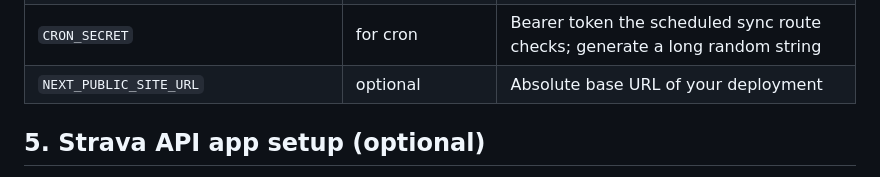
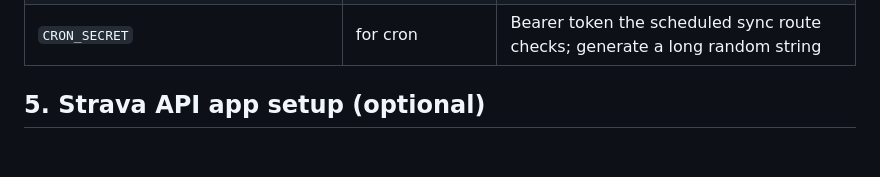
Before and after one commit to filippo-fonseca/training, a Markdown page: docs/SETUP.md, the part around the change. GitHub-like rendering; blank space fills up the shorter version.

Commit message:
docs(setup): drop unused NEXT_PUBLIC_SITE_URL from env table (DEF-1)
Co-Authored-By: Claude Fable 5 <noreply@anthropic.com>
Claude-Session: https://claude.ai/code/session_015Bsrzic57YN1YKS65AsAK4

```diff
--- a/docs/SETUP.md
+++ b/docs/SETUP.md
@@ -72,7 +72,6 @@ Copy `.env.example` to `.env.local` and fill in:
 | `STRAVA_CLIENT_SECRET` | for Strava | From your Strava API application, server-only |
 | `STRAVA_REDIRECT_URI` | optional | Overrides the derived OAuth callback URL; defaults to `<origin>/api/strava/callback` |
 | `CRON_SECRET` | for cron | Bearer token the scheduled sync route checks; generate a long random string |
-| `NEXT_PUBLIC_SITE_URL` | optional | Absolute base URL of your deployment |
 
 ## 5. Strava API app setup (optional)
 
```
